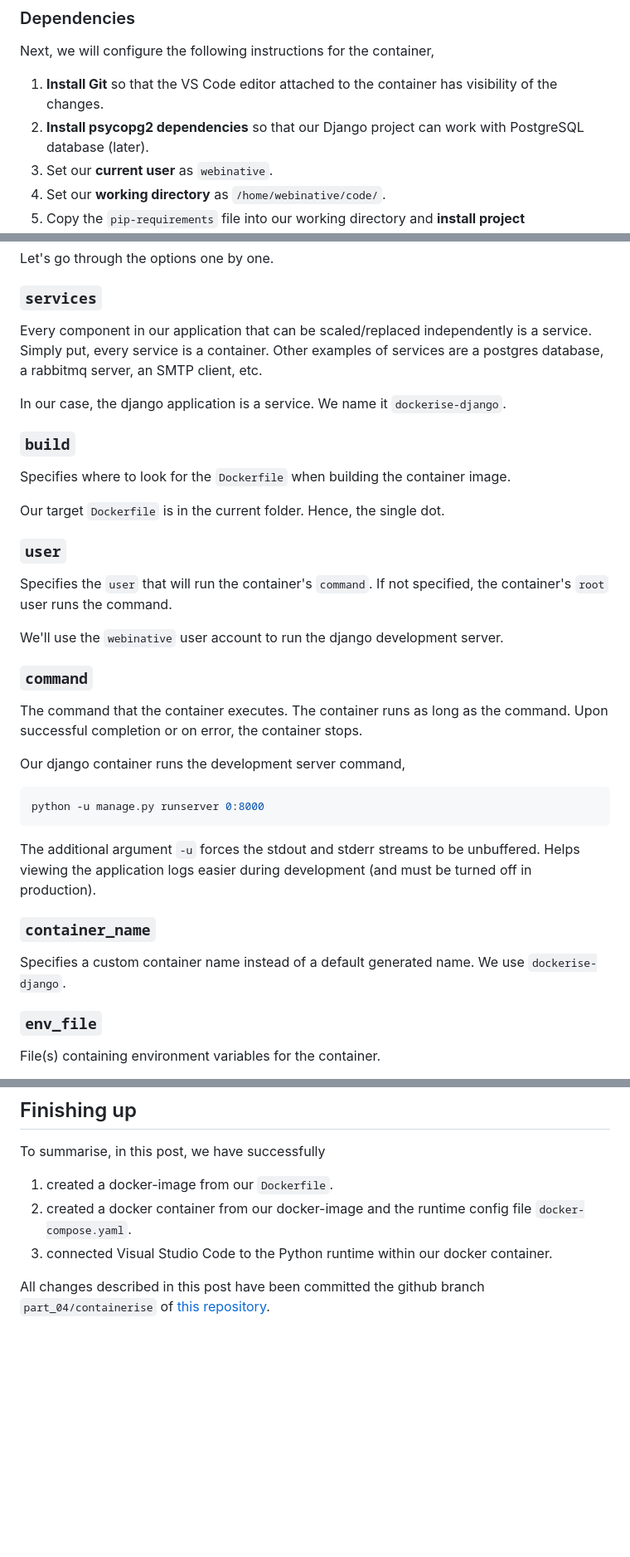
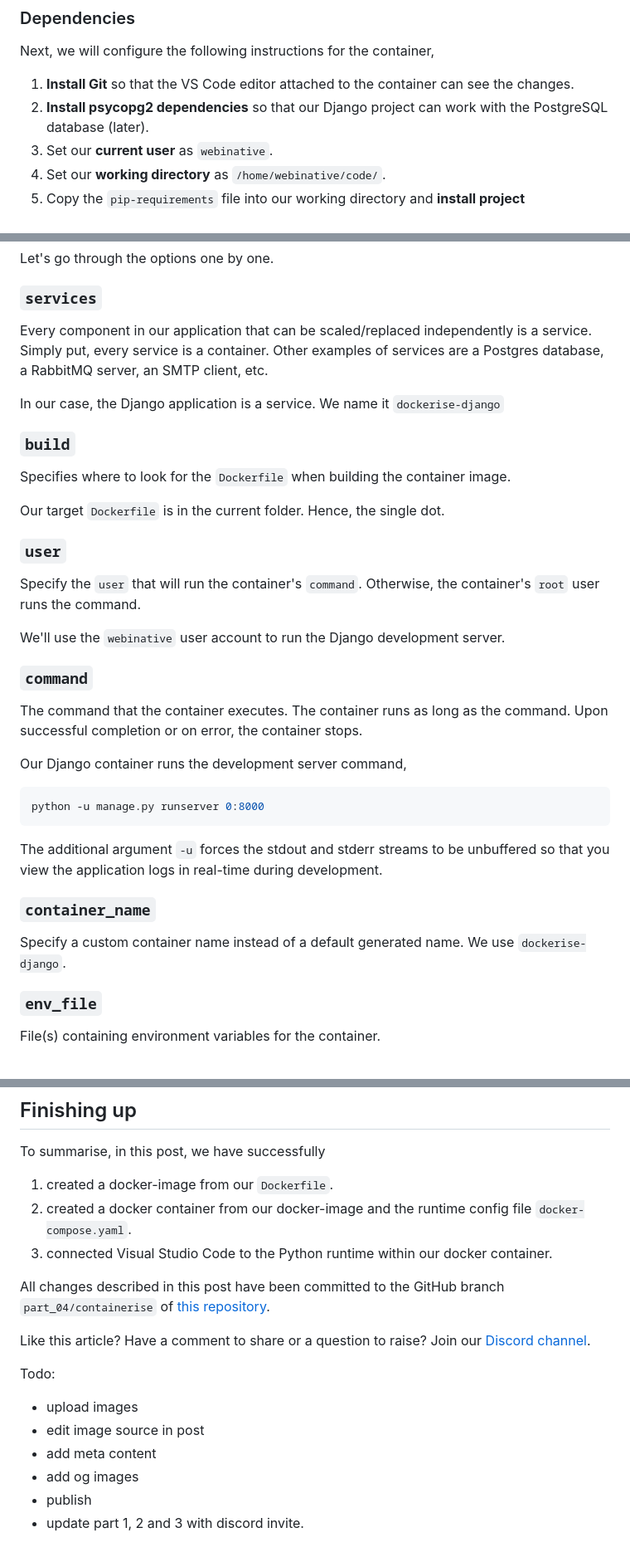
Before and after one commit to Webinative/dockerise-django, a Markdown page: docs/part_4.md, 3 parts joined by grey strips. Shown: that part at 83% size. Rendered like a GitHub page; blank space fills up the shorter version.

Commit message:
grammarly corrections
- corrected post content.

````diff
--- a/docs/part_4.md
+++ b/docs/part_4.md
@@ -163,8 +159,8 @@ RUN groupadd --gid $USER_GID ${USERNAME} \
 
 Next, we will configure the following instructions for the container,
 
-1. **Install Git** so that the VS Code editor attached to the container has visibility of the changes.
-1. **Install psycopg2 dependencies** so that our Django project can work with PostgreSQL database (later).
+1. **Install Git** so that the VS Code editor attached to the container can see the changes.
+1. **Install psycopg2 dependencies** so that our Django project can work with the PostgreSQL database (later).
 1. Set our **current user** as `webinative`.
 1. Set our **working directory** as `/home/webinative/code/`.
 1. Copy the `pip-requirements` file into our working directory and **install project dependencies**.
@@ -230,9 +226,9 @@ Let's go through the options one by one.
 
 ### `services`
 
-Every component in our application that can be scaled/replaced independently is a service. Simply put, every service is a container. Other examples of services are a postgres database, a rabbitmq server, an SMTP client, etc.
+Every component in our application that can be scaled/replaced independently is a service. Simply put, every service is a container. Other examples of services are a Postgres database, a RabbitMQ server, an SMTP client, etc.
 
-In our case, the django application is a service. We name it `dockerise-django`.
+In our case, the Django application is a service. We name it `dockerise-django`
 
 ### `build`
 
@@ -242,25 +238,25 @@ Our target `Dockerfile` is in the current folder. Hence, the single dot.
 
 ### `user`
 
-Specifies the `user` that will run the container's `command`. If not specified, the container's `root` user runs the command.
+Specify the `user` that will run the container's `command`. Otherwise, the container's `root` user runs the command.
 
-We'll use the `webinative` user account to run the django development server.
+We'll use the `webinative` user account to run the Django development server.
 
 ### `command`
 
 The command that the container executes. The container runs as long as the command. Upon successful completion or on error, the container stops.
 
-Our django container runs the development server command,
+Our Django container runs the development server command,
 
 ```sh
 python -u manage.py runserver 0:8000
 ```
 
-The additional argument `-u` forces the stdout and stderr streams to be unbuffered. Helps viewing the application logs easier during development (and must be turned off in production).
+The additional argument `-u` forces the stdout and stderr streams to be unbuffered so that you view the application logs in real-time during development.
 
 ### `container_name`
 
-Specifies a custom container name instead of a default generated name. We use `dockerise-django`.
+Specify a custom container name instead of a default generated name. We use `dockerise-django`.
 
 ### `env_file`
 
@@ -549,4 +545,15 @@ To summarise, in this post, we have successfully
 1. created a docker container from our docker-image and the runtime config file `docker-compose.yaml`.
 1. connected Visual Studio Code to the Python runtime within our docker container.
 
-All changes described in this post have been committed the github branch `part_04/containerise` of [this repository](https://github.com/Webinative/dockerise-django).
+All changes described in this post have been committed to the GitHub branch `part_04/containerise` of [this repository](https://github.com/Webinative/dockerise-django).
+
+Like this article? Have a comment to share or a question to raise? Join our [Discord channel](https://discord.gg/THrPnBAZ).
+
+Todo:
+
+- upload images
+- edit image source in post
+- add meta content
+- add og images
+- publish
+- update part 1, 2 and 3 with discord invite.
````
Also changed, not shown: other parts of docs/part_4.md (+42 -46 lines), docs/images/part_4/docker-analogy.png (added), docs/images/part_4/docker-terminology.png (added).
